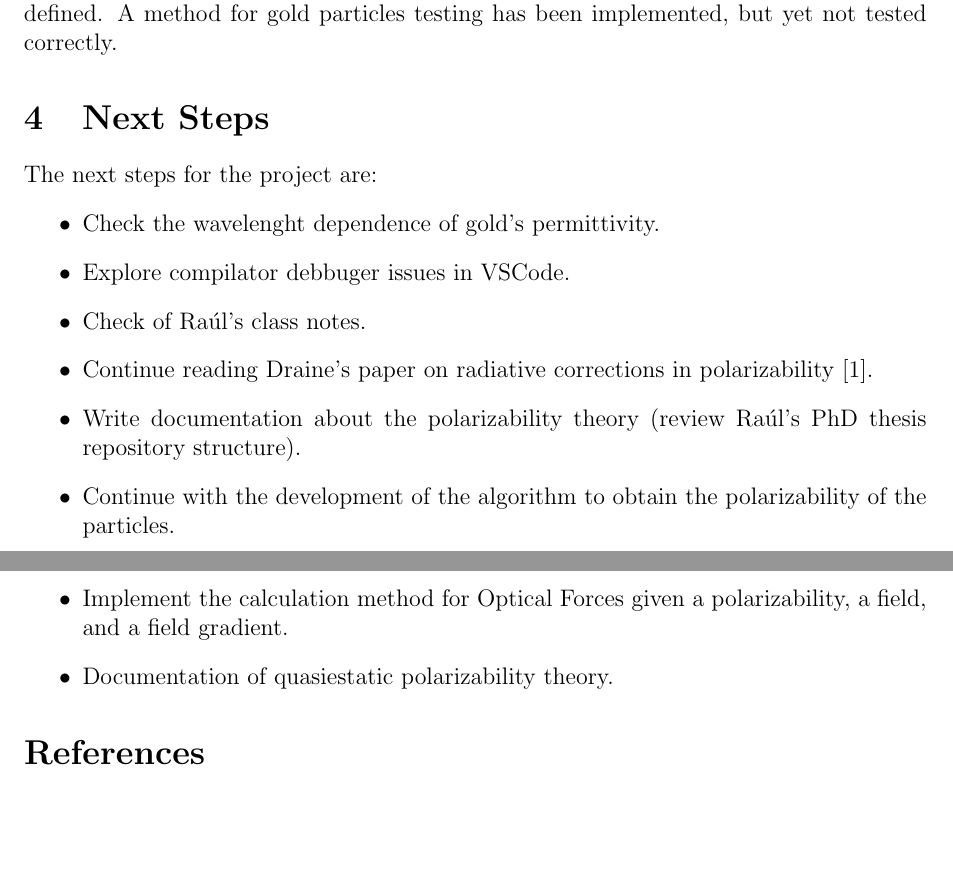
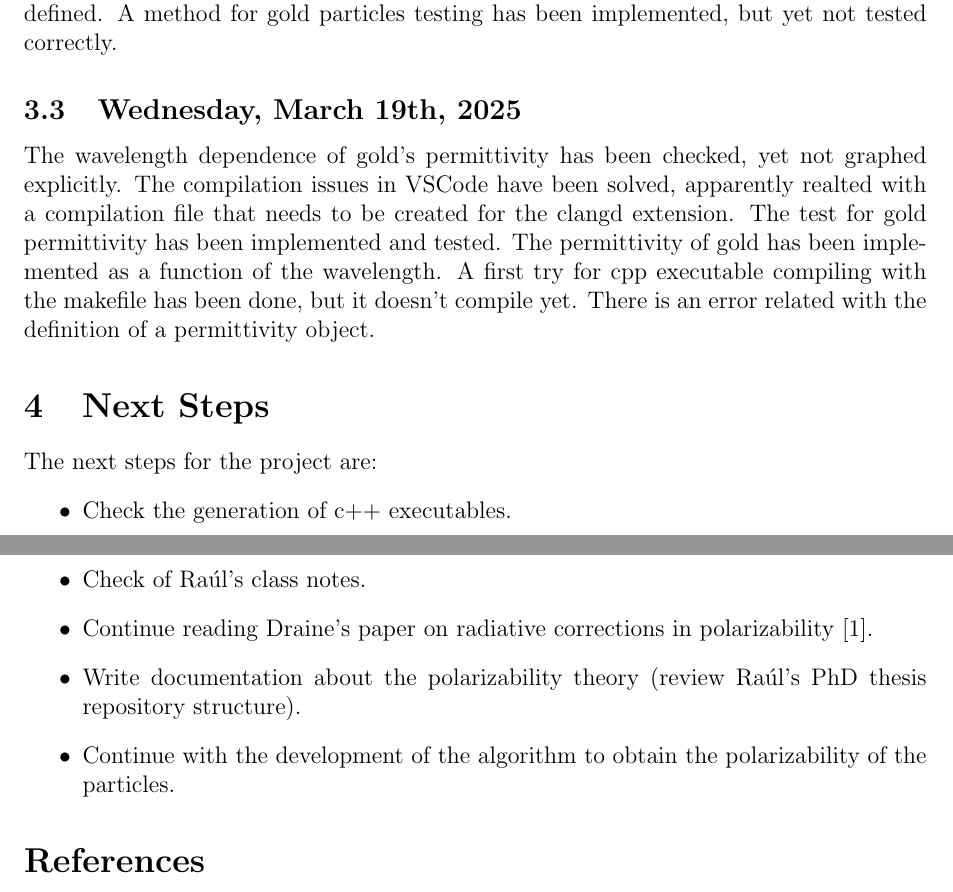
Before and after one commit to JJkrokoder/Optical_forces_calc, a LaTeX document (doc/tracking/march_week3/march_week3.tex): two parts of pages 2 and 3 of 3, joined at a grey line, cut so that both start at the same text, the shorter picture padded with empty space. Compiled offline with pdfLaTeX.

Commit message:
Added day tracking

```diff
--- a/doc/tracking/march_week3/march_week3.tex
+++ b/doc/tracking/march_week3/march_week3.tex
@@ -71,17 +71,26 @@ In it, a class for permittivities has been defined. A method
 for gold particles testing has been implemented, but yet not
 tested correctly.
 
+\subsection{Wednesday, March 19th, 2025}
+The wavelength dependence of gold's permittivity has been
+checked, yet not graphed explicitly. The compilation issues
+in VSCode have been solved, apparently realted with a
+compilation file that needs to be created for the clangd
+extension. The test for gold permittivity has been
+implemented and tested. The permittivity of gold has been
+implemented as a function of the wavelength. A first try
+for cpp executable compiling with the makefile has been
+done, but it doesn't compile yet. There is an error
+related with the definition of a permittivity object.
+
 \section{Next Steps}
 The next steps for the project are:
 \begin{itemize}
-    \item Check the wavelenght dependence of gold's permittivity.
-    \item Explore compilator debbuger issues in VSCode.
+    \item Check the generation of c++ executables.
     \item Check of Raúl's class notes.
     \item Continue reading Draine's paper on radiative corrections in polarizability \cite{Draine1988ApJ...333..848D}.
     \item Write documentation about the polarizability theory (review Raúl's PhD thesis repository structure).
     \item Continue with the development of the algorithm to obtain the polarizability of the particles.
-    \item Implement the calculation method for Optical Forces given a polarizability, a field, and a field gradient.
-    \item Documentation of quasiestatic polarizability theory.
 \end{itemize}
 
 \printbibliography
```
Also changed, not shown: doc/tracking/march_week3/march_week3.pdf.
